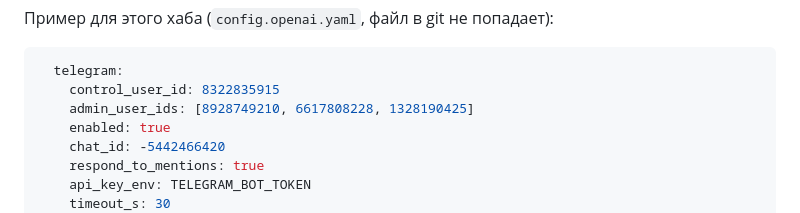
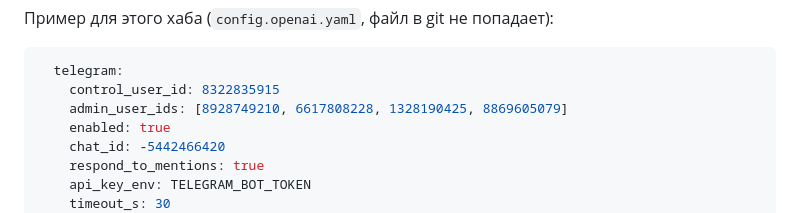
Before and after one commit to rudnytskyi1/jarvis, a Markdown page: docs/TELEGRAM_SETTINGS.md, the part around the change. GitHub-like rendering.

Commit message:
Docs list the extra admin account for this hub
The live config.openai.yaml now grants 8869605079 the same rights as the owner; the settings doc mirrors that list so it stays a truthful description of this hub.

````diff
--- a/docs/TELEGRAM_SETTINGS.md
+++ b/docs/TELEGRAM_SETTINGS.md
@@ -40,7 +40,7 @@
 ```yaml
   telegram:
     control_user_id: 8322835915
-    admin_user_ids: [8928749210, 6617808228, 1328190425]
+    admin_user_ids: [8928749210, 6617808228, 1328190425, 8869605079]
     enabled: true
     chat_id: -5442466420
     respond_to_mentions: true
````
